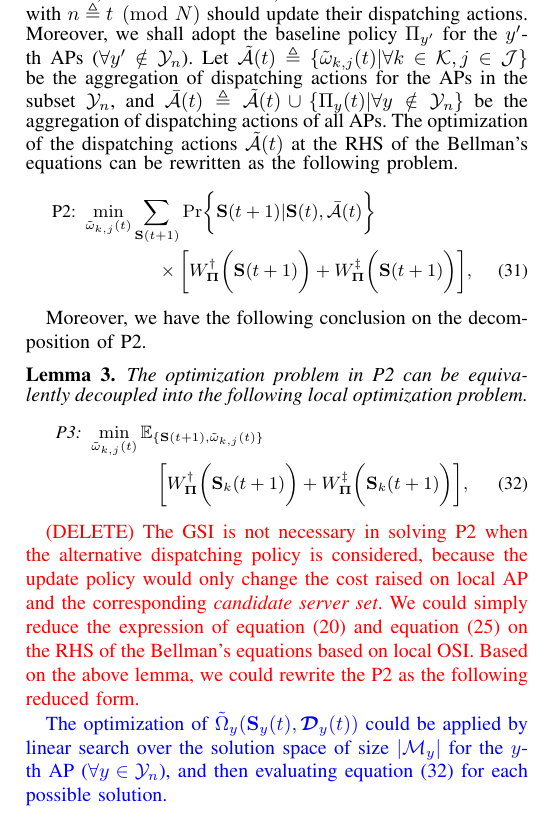
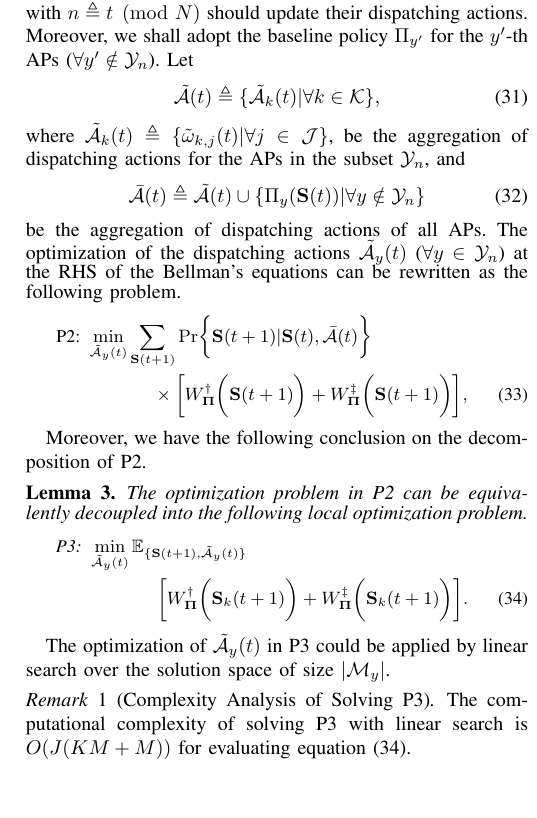
Before and after one commit to iamhyc/my-latex-collection, a LaTeX paper (main.tex, which reads src/04-algorithm.tex): part of one column of page 7 of 10, cut so that both start at the same text, the shorter picture padded with empty space. Compiled offline with pdfLaTeX.

Commit message:
temp 1144

```diff
--- a/src/04-algorithm.tex
+++ b/src/04-algorithm.tex
@@ -172,15 +172,20 @@ For example, as illustrated in Fig.\ref{fig:conflict}, the AP set $\apSet$ could
 Hence, in the $t$-th broadcast, the APs in the subset indexed with $n \define t \pmod{N}$ should update their dispatching actions.
 Moreover, we shall adopt the baseline policy $\Pi_{y'}$ for the $y'$-th APs ($\forall y' \notin \mathcal{Y}_{n}$).
 Let
-$\tilde{\mathcal{A}}(t) \define \set{\tilde{\omega}_{k,j}(t) | \forall k\in\apSet, j\in\jSpace}$
+\begin{align}
+    \tilde{\mathcal{A}}(t) \define \set{\tilde{\mathcal{A}}_{k}(t) | \forall k\in\apSet},
+\end{align}
+where $\tilde{\mathcal{A}}_{k}(t) \define \set{ \tilde{\omega}_{k,j}(t)|\forall j\in\jSpace }$,
 be the aggregation of dispatching actions for the APs in the subset $\mathcal{Y}_{n}$, and
-$\bar{\mathcal{A}}(t) \define \tilde{\mathcal{A}}(t) \cup \set{\Pi_{y}(t) | \forall y\notin\mathcal{Y}_{n}}$ be the aggregation of dispatching actions of all APs.
-The optimization of the dispatching actions $\tilde{\mathcal{A}}(t)$ at the RHS of the Bellman's equations can be rewritten as the following problem.
-% In the $t$-th broadcast interval, the $y$-th AP in the set $\mathcal{Y}_{n}$ ($n \equiv t \pmod{N} + 1$) shall solve the following problem to update its policy.
+\begin{align}
+    \bar{\mathcal{A}}(t) \define \tilde{\mathcal{A}}(t) \cup \set{\Pi_{y}(\Stat(t)) | \forall y\notin\mathcal{Y}_{n}}
+\end{align}
+be the aggregation of dispatching actions of all APs.
+The optimization of the dispatching actions $\tilde{\mathcal{A}}_{y}(t)$ ($\forall y\in\mathcal{Y}_{n}$) at the RHS of the Bellman's equations can be rewritten as the following problem.
 {\small
 \begin{align}
     \text{P2:}~
-    \min_{ \tilde{\omega}_{k,j}(t) }
+    \min_{ \tilde{\mathcal{A}}_{y}(t) }
     &\sum_{\Stat(t+1)} \Pr\Brace{
         \Stat(t+1) | \Stat(t), \bar{\mathcal{A}}(t)
     }
@@ -199,30 +204,26 @@ Moreover, we have the following conclusion on the decomposition of P2.
     {\small
     \begin{align}
         \text{P3:}~
-        &\min_{ \tilde{\omega}_{k,j}(t) }
-        \mathbb{E}_{\set{ \Stat(t+1), \tilde{\omega}_{k,j}(t) }}
+        &\min_{ \tilde{\mathcal{A}}_{y}(t) }
+        \mathbb{E}_{\set{ \Stat(t+1), \tilde{\mathcal{A}}_{y}(t) }}
         \nonumber\\
         &~~~~~~~~~~~\Bracket{
             W^{\AP}_{ \Baseline }\Paren{\Stat_{k}(t+1)} +
             W^{\ES}_{ \Baseline }\Paren{\Stat_{k}(t+1)}
-        },
+        }.
         \label{eqn:partial}
     \end{align}
     }
 \end{lemma}
-\fixit{
-    (DELETE)
-    The GSI is not necessary in solving P2 when the alternative dispatching policy is considered, because the update policy would only change the cost raised on local AP and the corresponding \emph{candidate server set}.
-    We could simply reduce the expression of equation (\ref{w_ap}) and equation (\ref{w_es}) on the RHS of the Bellman's equations based on local OSI.
-    Based on the above lemma, we could rewrite the P2 as the following reduced form.
-}
+% \begin{proof}
+%     We could simply reduce the expression of equation (\ref{w_ap}) and equation (\ref{w_es}) on the RHS of the Bellman's equations based on local OSI, while GSI is not necessary.
+%     because the update policy would only change the cost raised on local AP and the corresponding \emph{candidate server set}.
+% \end{proof}
 
-\comments{
-    The optimization of $\tilde{\Omega}_{y}(\Stat_{y}(t), \Delay_{y}(t))$ could be applied by linear search over the solution space of size $|\esSet_{y}|$ for the $y$-th AP ($\forall y\in\mathcal{Y}_{n}$), and then evaluating equation (\ref{eqn:partial}) for each possible solution.
-    % \begin{remark}[Complexity Analysis of Solving Problem \ref{problem_3}]
-    %     The complexity of the above solution is $O(J(KM+M))$.
-    % \end{remark}
-}
+The optimization of $\tilde{\mathcal{A}}_{y}(t)$ in P3 could be applied by linear search over the solution space of size $|\esSet_{y}|$.
+\begin{remark}[Complexity Analysis of Solving P3]
+    The computational complexity of solving P3 with linear search is $O(J(KM+M))$ for evaluating equation (\ref{eqn:partial}).
+\end{remark}
 
 \fixit{
     (RE-FORMULATION)
```
